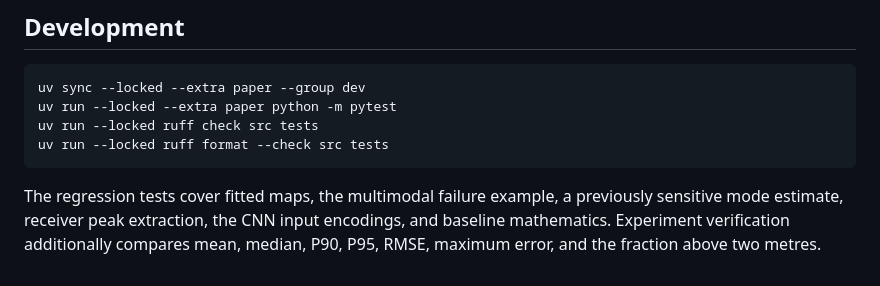
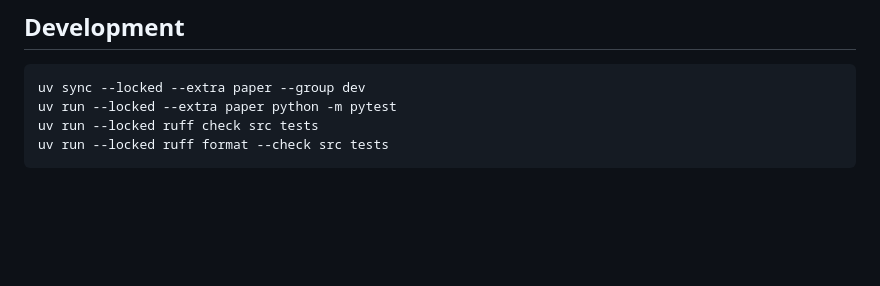
Before and after one commit to alasleimi/sapp, a Markdown page: README.md, the part around the change. GitHub-like rendering; blank space fills up the shorter version.

Commit message:
Remove test coverage commentary from README

````diff
--- a/README.md
+++ b/README.md
@@ -122,5 +122,3 @@ uv run --locked --extra paper python -m pytest
 uv run --locked ruff check src tests
 uv run --locked ruff format --check src tests
 ```
-
-The regression tests cover fitted maps, the multimodal failure example, a previously sensitive mode estimate, receiver peak extraction, the CNN input encodings, and baseline mathematics. Experiment verification additionally compares mean, median, P90, P95, RMSE, maximum error, and the fraction above two metres.
````
